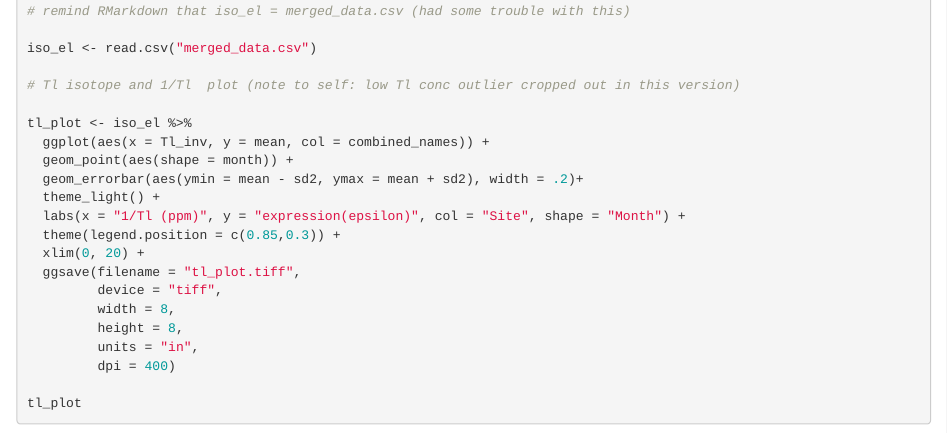
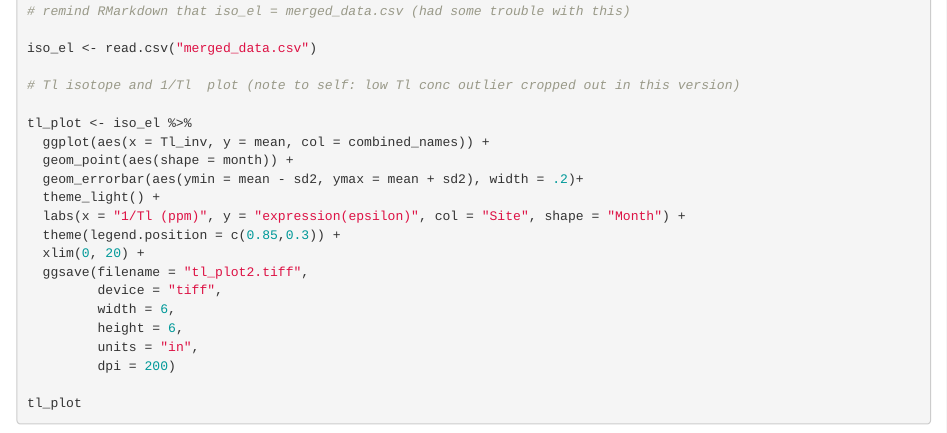
Before and after one commit to mollyblakowski/book, an R Markdown document (02-ggplot.Rmd): the page in a window 1100 px wide, from 280 px down. Rendered offline with R 4.5, knitr and Pandoc, with nearby package versions; drawn as R Markdown's standard HTML page in place of the format the file asks for.

```diff
--- a/02-ggplot.Rmd
+++ b/02-ggplot.Rmd
@@ -25,12 +25,12 @@
   labs(x = "1/Tl (ppm)", y = "expression(epsilon)", col = "Site", shape = "Month") +
   theme(legend.position = c(0.85,0.3)) +
   xlim(0, 20) +
-  ggsave(filename = "tl_plot.tiff",
+  ggsave(filename = "tl_plot2.tiff",
          device = "tiff",
-         width = 8,
-         height = 8,
+         width = 6,
+         height = 6,
          units = "in",
-         dpi = 400)
+         dpi = 200)
 
 tl_plot
 
```
Also changed, not shown: docs/search_index.json, duststorm.jpeg (added), 02-ggplot.Rmd (2 more changed lines), 8 other files.
